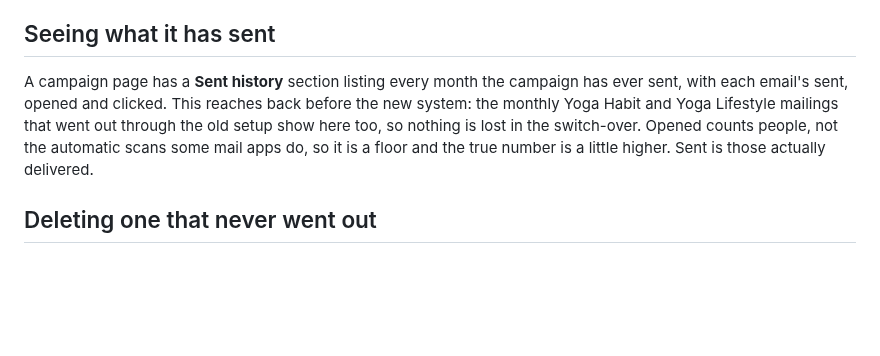
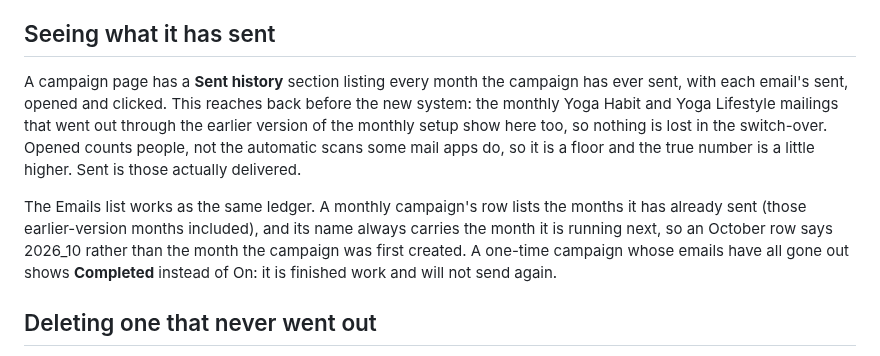
Before and after one commit to gnyrd/twy-overview, a Markdown page: docs/user-guide/campaigns.md, the part around the change. GitHub-like rendering; blank space fills up the shorter version.

Commit message:
user guide: campaigns ledger and Completed capsule

```diff
--- a/docs/user-guide/campaigns.md
+++ b/docs/user-guide/campaigns.md
@@ -104,7 +104,9 @@ The email carrying the class recording waits for the recording to be attached to
 
 ## Seeing what it has sent
 
-A campaign page has a **Sent history** section listing every month the campaign has ever sent, with each email's sent, opened and clicked. This reaches back before the new system: the monthly Yoga Habit and Yoga Lifestyle mailings that went out through the old setup show here too, so nothing is lost in the switch-over. Opened counts people, not the automatic scans some mail apps do, so it is a floor and the true number is a little higher. Sent is those actually delivered.
+A campaign page has a **Sent history** section listing every month the campaign has ever sent, with each email's sent, opened and clicked. This reaches back before the new system: the monthly Yoga Habit and Yoga Lifestyle mailings that went out through the earlier version of the monthly setup show here too, so nothing is lost in the switch-over. Opened counts people, not the automatic scans some mail apps do, so it is a floor and the true number is a little higher. Sent is those actually delivered.
+
+The Emails list works as the same ledger. A monthly campaign's row lists the months it has already sent (those earlier-version months included), and its name always carries the month it is running next, so an October row says 2026_10 rather than the month the campaign was first created. A one-time campaign whose emails have all gone out shows **Completed** instead of On: it is finished work and will not send again.
 
 ## Deleting one that never went out
 
```
